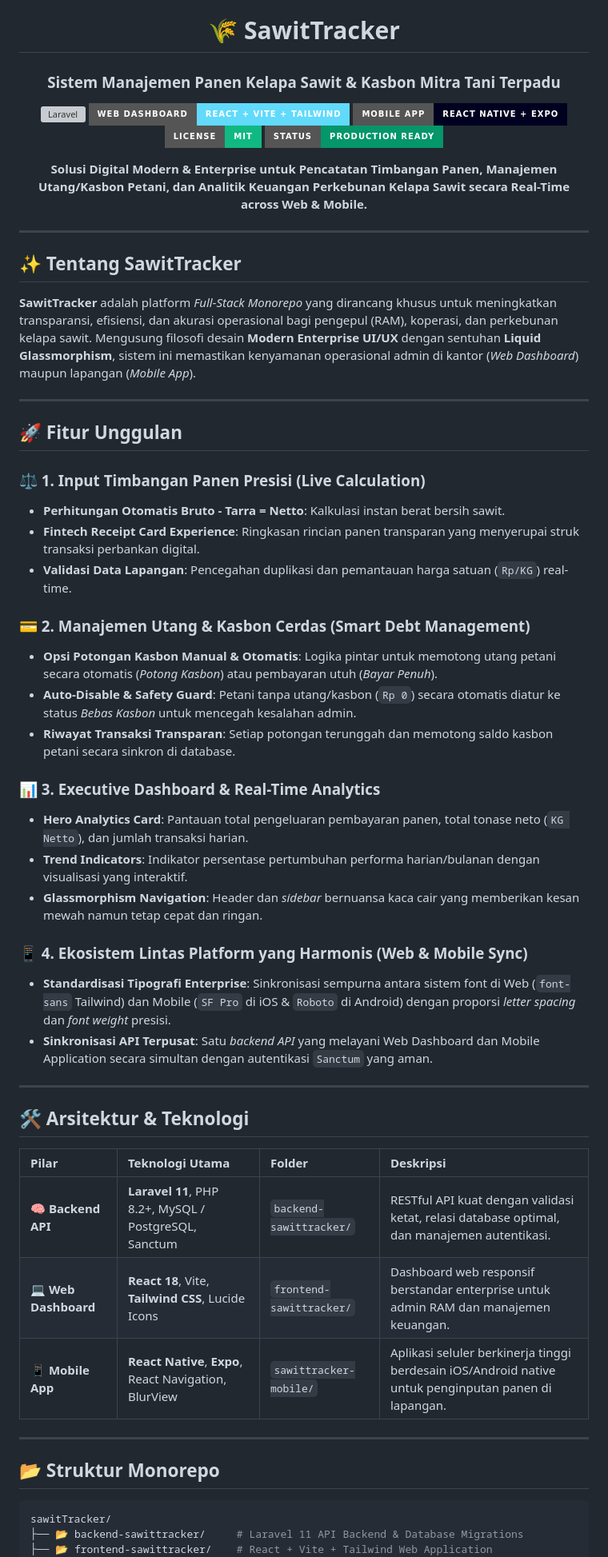
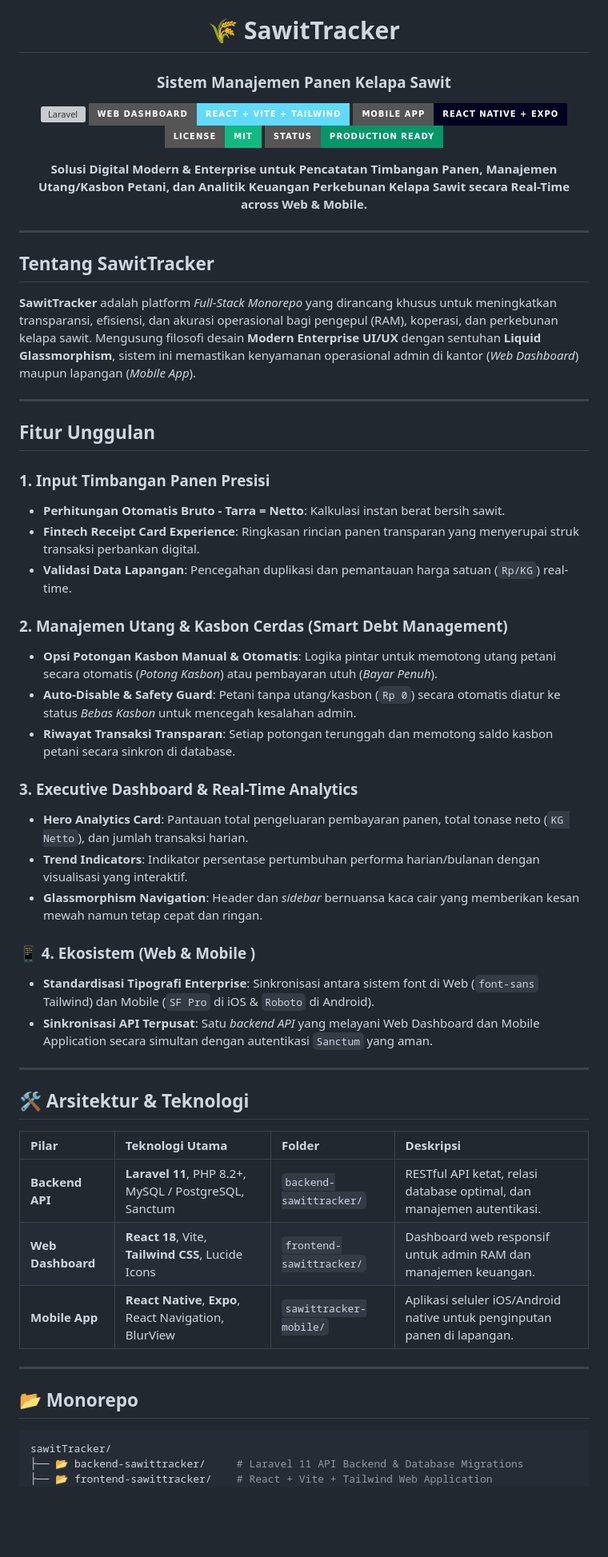
Before and after one commit to Wery-wer/sawitTracker, a Markdown page: README.md, the part around one of its changes. Shown at 80% size. Rendered like a GitHub page; badges without logos; blank space fills up the shorter version; grey boxes are pictures that could not be loaded.

````diff
--- a/README.md
+++ b/README.md
@@ -1,7 +1,7 @@
 <div align="center">
 
 # 🌾 SawitTracker
-### **Sistem Manajemen Panen Kelapa Sawit & Kasbon Mitra Tani Terpadu**
+### **Sistem Manajemen Panen Kelapa Sawit**
 
 [![Laravel](https://img.shields.io/badge/Backend-Laravel%2011%20%2F%20PHP%208.2+-FF2D20?style=for-the-badge&logo=laravel&logoColor=white)](./backend-sawittracker)
 [![React](https://img.shields.io/badge/Web%20Dashboard-React%20%2B%20Vite%20%2B%20Tailwind-61DAFB?style=for-the-badge&logo=react&logoColor=black)](./frontend-sawittracker)
@@ -17,31 +17,31 @@
 
 ---
 
-## ✨ Tentang SawitTracker
+## Tentang SawitTracker
 
 **SawitTracker** adalah platform *Full-Stack Monorepo* yang dirancang khusus untuk meningkatkan transparansi, efisiensi, dan akurasi operasional bagi pengepul (RAM), koperasi, dan perkebunan kelapa sawit. Mengusung filosofi desain **Modern Enterprise UI/UX** dengan sentuhan **Liquid Glassmorphism**, sistem ini memastikan kenyamanan operasional admin di kantor (*Web Dashboard*) maupun lapangan (*Mobile App*).
 
 ---
 
-## 🚀 Fitur Unggulan
+## Fitur Unggulan
 
-### ⚖️ 1. Input Timbangan Panen Presisi (Live Calculation)
+### 1. Input Timbangan Panen Presisi
 - **Perhitungan Otomatis Bruto - Tarra = Netto**: Kalkulasi instan berat bersih sawit.
 - **Fintech Receipt Card Experience**: Ringkasan rincian panen transparan yang menyerupai struk transaksi perbankan digital.
 - **Validasi Data Lapangan**: Pencegahan duplikasi dan pemantauan harga satuan (`Rp/KG`) real-time.
 
-### 💳 2. Manajemen Utang & Kasbon Cerdas (Smart Debt Management)
+### 2. Manajemen Utang & Kasbon Cerdas (Smart Debt Management)
 - **Opsi Potongan Kasbon Manual & Otomatis**: Logika pintar untuk memotong utang petani secara otomatis (*Potong Kasbon*) atau pembayaran utuh (*Bayar Penuh*).
 - **Auto-Disable & Safety Guard**: Petani tanpa utang/kasbon (`Rp 0`) secara otomatis diatur ke status *Bebas Kasbon* untuk mencegah kesalahan admin.
 - **Riwayat Transaksi Transparan**: Setiap potongan terunggah dan memotong saldo kasbon petani secara sinkron di database.
 
-### 📊 3. Executive Dashboard & Real-Time Analytics
+### 3. Executive Dashboard & Real-Time Analytics
 - **Hero Analytics Card**: Pantauan total pengeluaran pembayaran panen, total tonase neto (`KG Netto`), dan jumlah transaksi harian.
 - **Trend Indicators**: Indikator persentase pertumbuhan performa harian/bulanan dengan visualisasi yang interaktif.
 - **Glassmorphism Navigation**: Header dan *sidebar* bernuansa kaca cair yang memberikan kesan mewah namun tetap cepat dan ringan.
 
-### 📱 4. Ekosistem Lintas Platform yang Harmonis (Web & Mobile Sync)
-- **Standardisasi Tipografi Enterprise**: Sinkronisasi sempurna antara sistem font di Web (`font-sans` Tailwind) dan Mobile (`SF Pro` di iOS & `Roboto` di Android) dengan proporsi *letter spacing* dan *font weight* presisi.
+### 📱 4. Ekosistem (Web & Mobile )
+- **Standardisasi Tipografi Enterprise**: Sinkronisasi antara sistem font di Web (`font-sans` Tailwind) dan Mobile (`SF Pro` di iOS & `Roboto` di Android).
 - **Sinkronisasi API Terpusat**: Satu *backend API* yang melayani Web Dashboard dan Mobile Application secara simultan dengan autentikasi `Sanctum` yang aman.
 
 ---
@@ -50,13 +50,13 @@
 
 | Pilar | Teknologi Utama | Folder | Deskripsi |
 | :--- | :--- | :--- | :--- |
-| **🧠 Backend API** | **Laravel 11**, PHP 8.2+, MySQL / PostgreSQL, Sanctum | `backend-sawittracker/` | RESTful API kuat dengan validasi ketat, relasi database optimal, dan manajemen autentikasi. |
-| **💻 Web Dashboard** | **React 18**, Vite, **Tailwind CSS**, Lucide Icons | `frontend-sawittracker/` | Dashboard web responsif berstandar enterprise untuk admin RAM dan manajemen keuangan. |
-| **📱 Mobile App** | **React Native**, **Expo**, React Navigation, BlurView | `sawittracker-mobile/` | Aplikasi seluler berkinerja tinggi berdesain iOS/Android native untuk penginputan panen di lapangan. |
+| **Backend API** | **Laravel 11**, PHP 8.2+, MySQL / PostgreSQL, Sanctum | `backend-sawittracker/` | RESTful API ketat, relasi database optimal, dan manajemen autentikasi. |
+| **Web Dashboard** | **React 18**, Vite, **Tailwind CSS**, Lucide Icons | `frontend-sawittracker/` | Dashboard web responsif untuk admin RAM dan manajemen keuangan. |
+| **Mobile App** | **React Native**, **Expo**, React Navigation, BlurView | `sawittracker-mobile/` | Aplikasi seluler iOS/Android native untuk penginputan panen di lapangan. |
 
 ---
 
-## 📂 Struktur Monorepo
+## 📂 Monorepo
 
 ```bash
 sawitTracker/
````
Also changed, not shown: other parts of README.md (+1 -1 lines).
